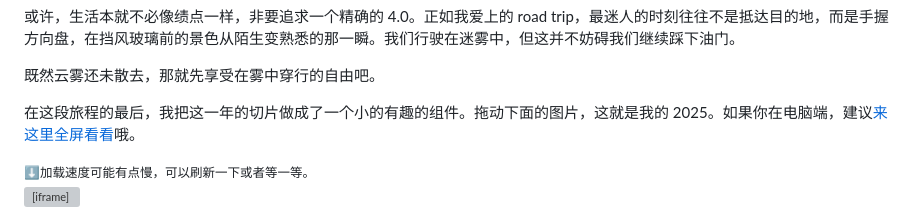
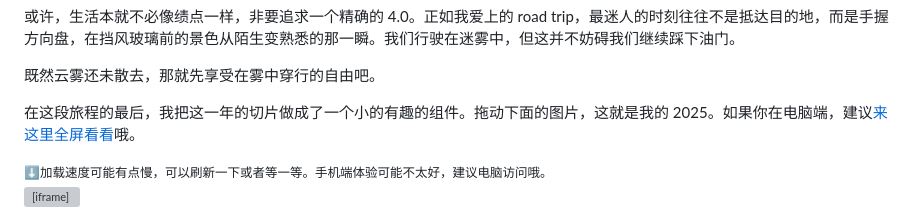
Before and after one commit to CLCK0622/ng-homepage, a Markdown page: src/posts/recap-2025.md, the part around the change. Drawn GitHub-style; grey boxes are pictures that could not be loaded.

Commit message:
feat: iframe caption

```diff
--- a/src/posts/recap-2025.md
+++ b/src/posts/recap-2025.md
@@ -85,7 +85,7 @@ snow: true
 
 在这段旅程的最后，我把这一年的切片做成了一个小的有趣的组件。拖动下面的图片，这就是我的 2025。如果你在电脑端，建议[来这里全屏看看](https://recap-2025-clck.vercel.app/)哦。
 
-<div style="text-align: center; color: #555555;"><small>⬇️加载速度可能有点慢，可以刷新一下或者等一等。</small></div>
+<div style="text-align: center; color: #555555;"><small>⬇️加载速度可能有点慢，可以刷新一下或者等一等。手机端体验可能不太好，建议电脑访问哦。</small></div>
 
 <iframe src="https://recap-2025-clck.vercel.app/" width="100%" height="540px" style="
     -webkit-mask-image:
```
